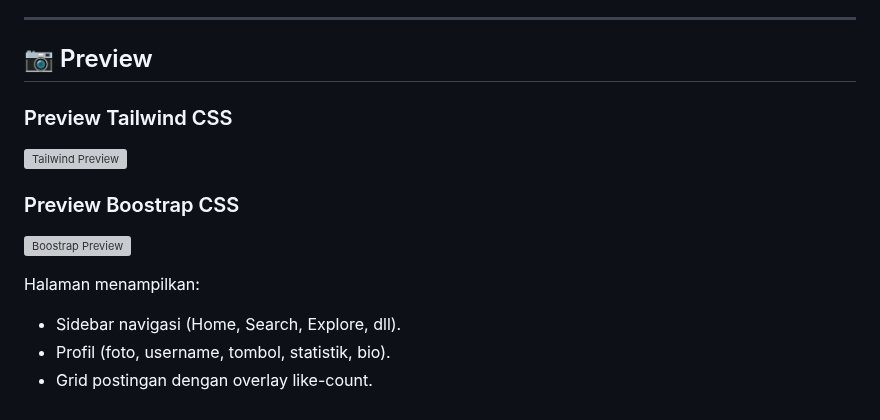
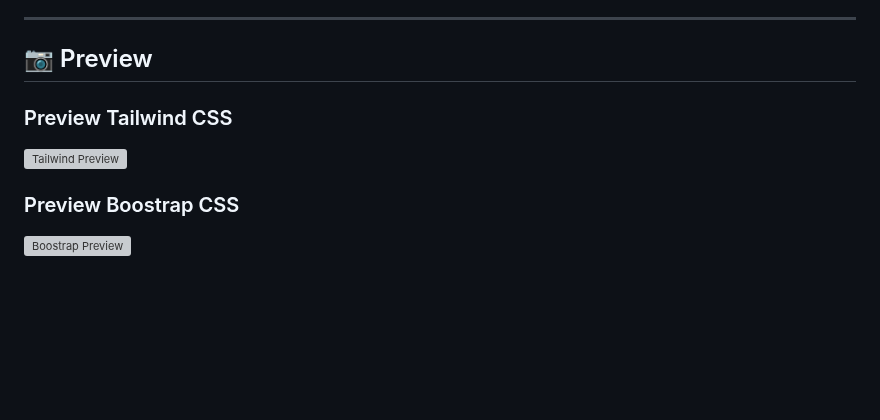
Before and after one commit to Radhitndrm/pemrograman-web-dasar, a Markdown page: pertemuan_3/README.md, the part around one of its changes. Rendered like a GitHub page; blank space fills up the shorter version; grey boxes are pictures that could not be loaded.

```diff
--- a/pertemuan_3/README.md
+++ b/pertemuan_3/README.md
@@ -107,14 +158,11 @@ Bootstrap adalah framework CSS open-source dengan komponen UI siap pakai.
 ---
 
 ## 📷 Preview
+
 ### Preview Tailwind CSS
+
 ![Tailwind Preview](images/tailwind.png)
 
 ### Preview Boostrap CSS
+
 ![Boostrap Preview](images/boostrap.png)
-
-
-Halaman menampilkan:
-- Sidebar navigasi (Home, Search, Explore, dll).
-- Profil (foto, username, tombol, statistik, bio).
-- Grid postingan dengan overlay like-count.
```
Also changed, not shown: other parts of pertemuan_3/README.md (+93 -42 lines).
